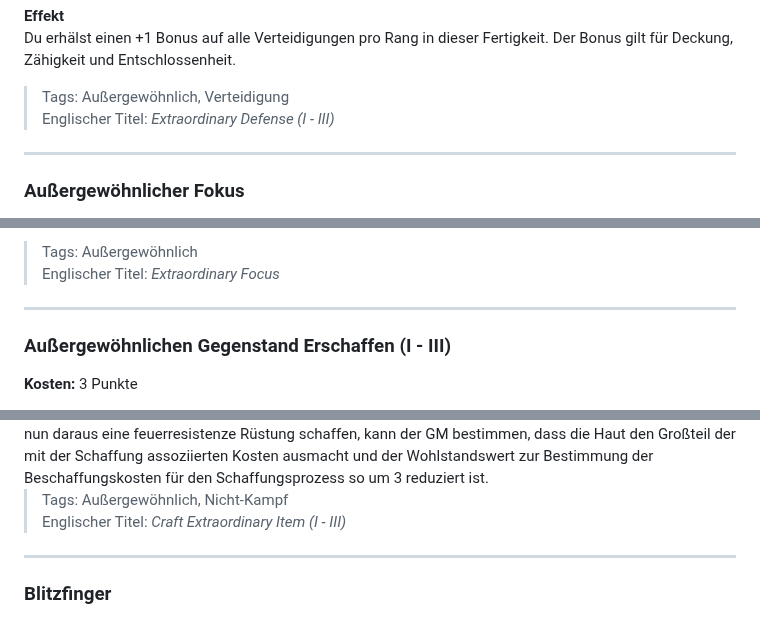
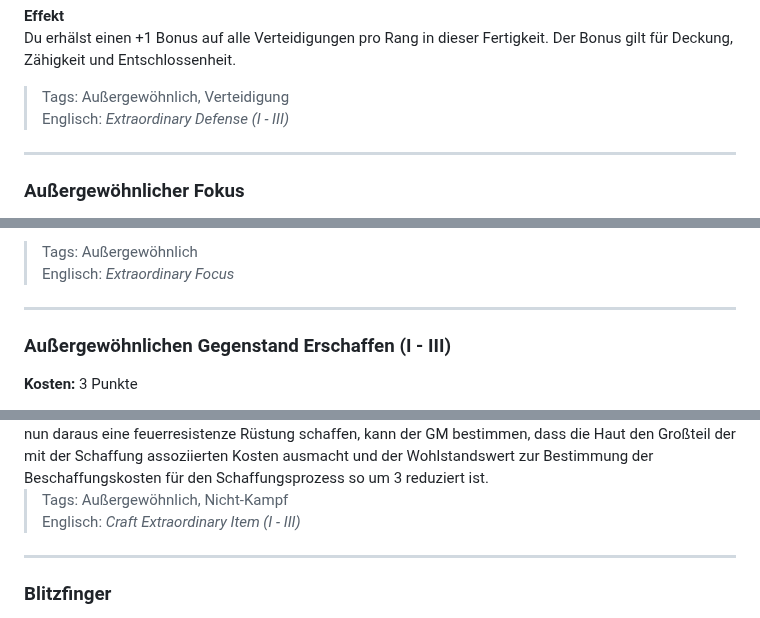
Before and after one commit to Mambouna/openlegend-de, a Markdown page: src/lists/fertigkeiten.md, 3 parts joined by grey strips. Drawn GitHub-style.

```diff
--- a/src/lists/fertigkeiten.md
+++ b/src/lists/fertigkeiten.md
@@ -140,7 +140,7 @@ Ob durch eine magische Barriere, einen Blick in die Zukunft oder übernatürlich
 Du erhälst einen +1 Bonus auf alle Verteidigungen pro Rang in dieser Fertigkeit. Der Bonus gilt für Deckung, Zähigkeit und Entschlossenheit.
 
 > Tags: Außergewöhnlich, Verteidigung
-> Englischer Titel: _Extraordinary Defense (I - III)_
+> Englisch: _Extraordinary Defense (I - III)_
 
 ___
 
@@ -161,7 +161,7 @@ Falls du deinen Fokusgegenstand je verlierst, ob absichtlich oder nicht, erhäls
 Du kannst diese Fertigkeit mehrmals erhalten. Falls du dich dazu entscheidest, wählst du jedes Mal ein neues Attribut, welches noch keinen Fokus hat. Jede Instanz dieser Fertigkeit kann den gleichen Fokus haben oder aber unterschiedliche.
 
 > Tags: Außergewöhnlich
-> Englischer Titel: _Extraordinary Focus_
+> Englisch: _Extraordinary Focus_
 
 ___
 
@@ -196,7 +196,7 @@ Ein Gegenstand mit den Eigenschaften <em>Konsumgut</em> oder <em>Verbrauchsgut</
 Am Ende dieser Zeitspanne ist der Gegenstand erschaffen. Einen Gegenstand zu erschaffen zählt weiterhin als Ausgabe, sodass du einen Wohlstandswert haben musst, der hoch genug ist, um den Gegenstand anhand der in <strong>[Kapitel 6: Wohlstand und Ausrüstung](./../Kapitel-6_Wohlstand-und-Ausruestung.md)</strong> beschriebenen Regeln zu kaufen. Der GM kann nach Abwägung einige oder alle der Kosten, die mit dem Erschaffen eines Gegenstandes assoziiert sind, fallen lassen, falls du besondere Materialien zum Schaffen des Gegenstandes schon besitzt. Hast du z.B. kürzlich die Haut eines roten Drachen erbeutet und möchtest nun daraus eine feuerresistenze Rüstung schaffen, kann der GM bestimmen, dass die Haut den Großteil der mit der Schaffung assoziierten Kosten ausmacht und der Wohlstandswert zur Bestimmung der Beschaffungskosten für den Schaffungsprozess so um 3 reduziert ist.
 
 > Tags: Außergewöhnlich, Nicht-Kampf
-> Englischer Titel: _Craft Extraordinary Item (I - III)_
+> Englisch: _Craft Extraordinary Item (I - III)_
 
 ___
 
```
Also changed, not shown: other parts of src/lists/fertigkeiten.md (+77 -77 lines), src/lists/harme.md (+27 -27 lines), src/lists/wohle.md (+32 -32 lines).
